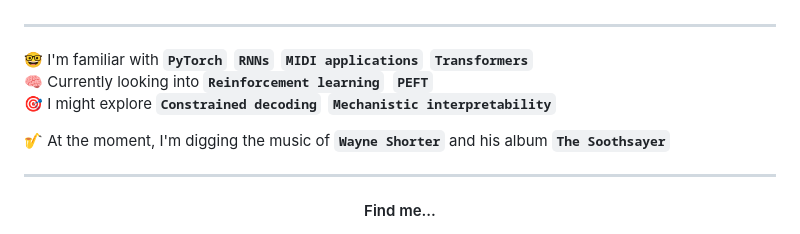
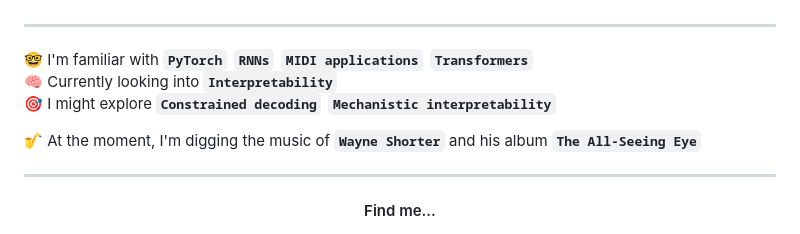
Before and after one commit to AndyyyYuuu/AndyyyYuuu, a Markdown page: README.md, the part around the change. Rendered like a GitHub page.

```diff
--- a/README.md
+++ b/README.md
@@ -14,10 +14,10 @@
 ---
 
 🤓 I'm familiar with **`PyTorch`&nbsp; `RNNs`&nbsp; `MIDI applications`&nbsp; `Transformers`** <br>
-🧠 Currently looking into **`Reinforcement learning`**&nbsp; **`PEFT`** <br>
+🧠 Currently looking into **`Interpretability`**<br>
 🎯 I might explore **`Constrained decoding`&nbsp; `Mechanistic interpretability`** <br>
 
-🎷 At the moment, I'm digging the music of **`Wayne Shorter`** and his album **`The Soothsayer`**
+🎷 At the moment, I'm digging the music of **`Wayne Shorter`** and his album **`The All-Seeing Eye`**
 
 ---
 
```
